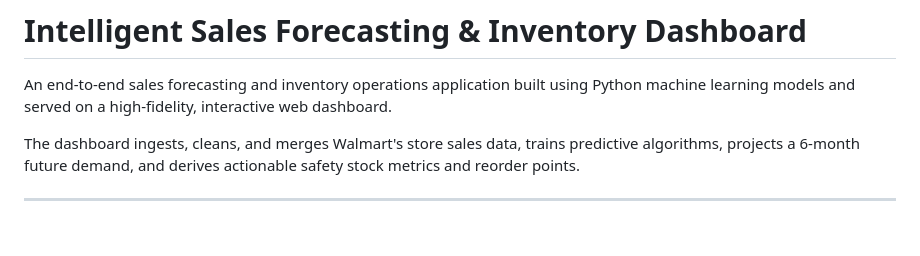
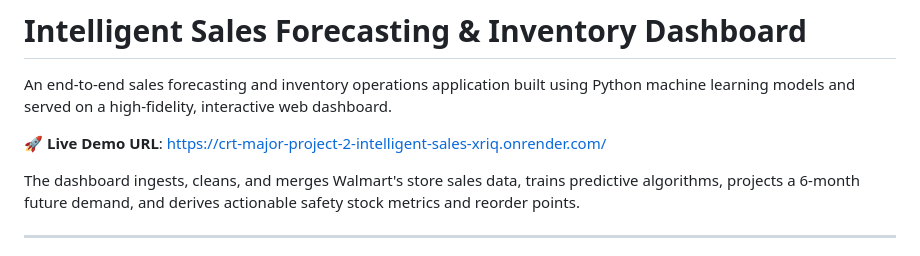
Before and after one commit to Dhille111/CRT-MAJOR-PROJECT-2_Intelligent-Sales-Forecasting, a Markdown page: README.md, the part around the change. Rendered like a GitHub page; blank space fills up the shorter version.

Commit message:
Add live demo Render URL to README.md

```diff
--- a/README.md
+++ b/README.md
@@ -1,6 +1,8 @@
 # Intelligent Sales Forecasting & Inventory Dashboard
 
 An end-to-end sales forecasting and inventory operations application built using Python machine learning models and served on a high-fidelity, interactive web dashboard.
+
+🚀 **Live Demo URL**: [https://crt-major-project-2-intelligent-sales-xriq.onrender.com/](https://crt-major-project-2-intelligent-sales-xriq.onrender.com/)
 
 The dashboard ingests, cleans, and merges Walmart's store sales data, trains predictive algorithms, projects a 6-month future demand, and derives actionable safety stock metrics and reorder points.
 
```
